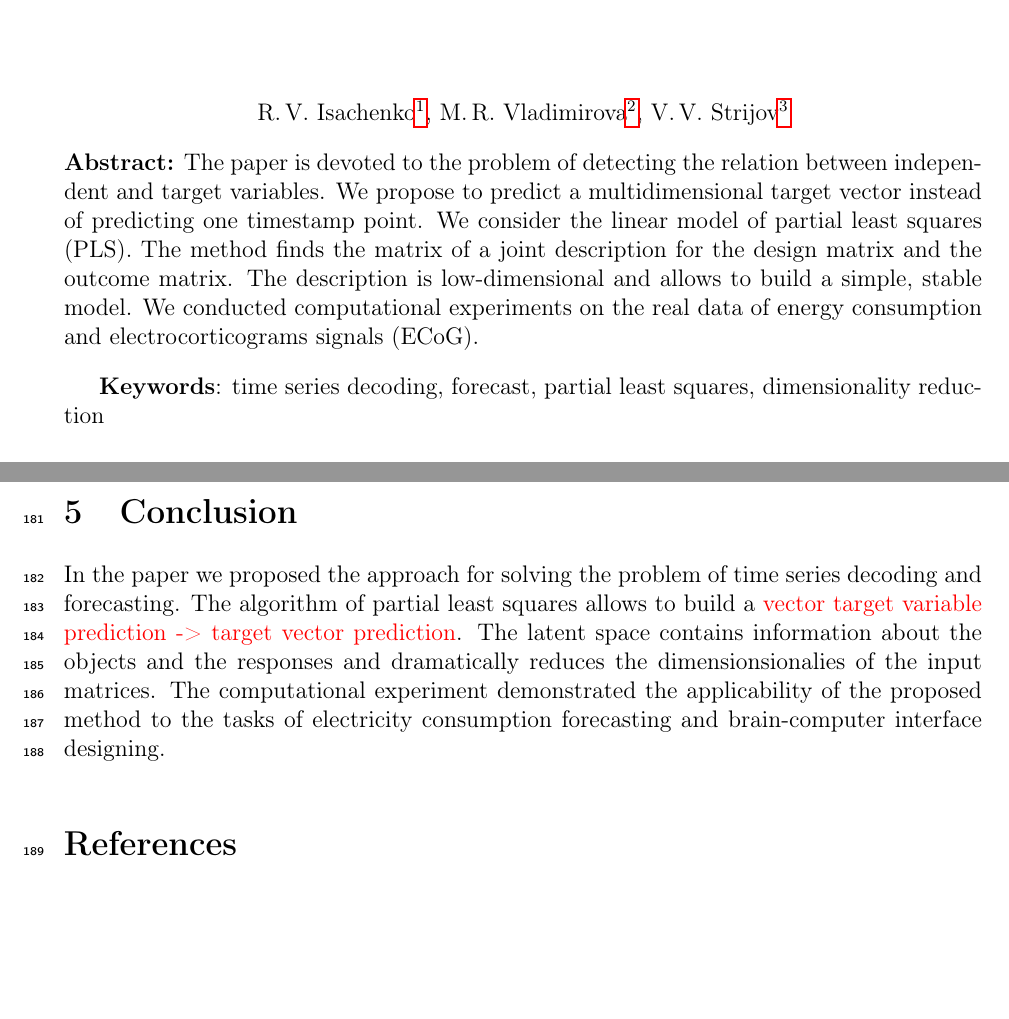
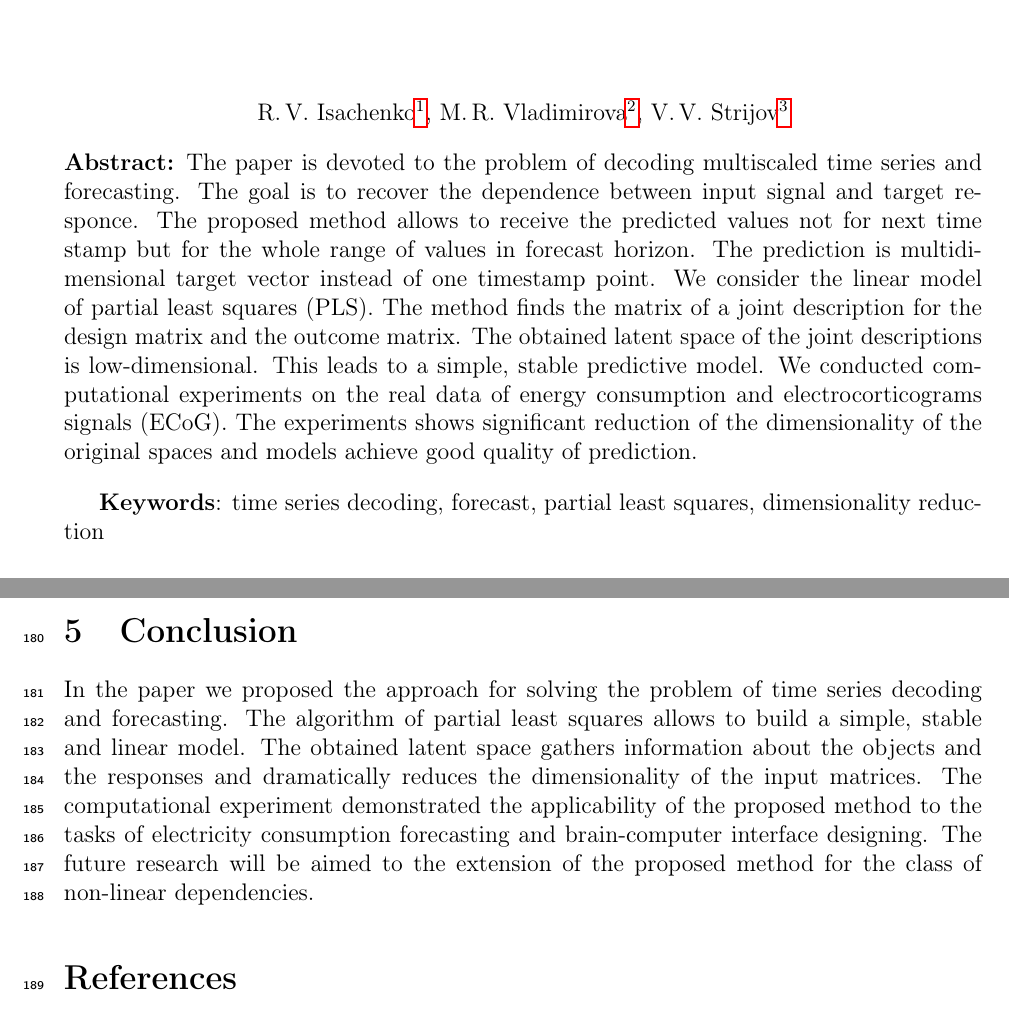
Before and after one commit to mariiavladimirova/NonlinearPLS, a LaTeX document (doc/Isachenko2017PLS_eng.tex): two parts of pages 1 and 10 of 12, joined at a grey line, cut so that both start at the same text, the shorter picture padded with empty space. Compiled offline with pdfLaTeX.

Commit message:
abstract is extended

```diff
--- a/doc/Isachenko2017PLS_eng.tex
+++ b/doc/Isachenko2017PLS_eng.tex
@@ -60,12 +60,16 @@
 		V.\,V.~Strijov\footnote{A. A. Dorodnicyn Computing Centre, Federal Research Center “Computer Science and Control” of the Russian Academy of Sciences, strijov@ccas.ru}
 	\end{center}
 	\textbf{Abstract:}
-	The paper is devoted to the problem of detecting the relation between independent and target variables.
-	We propose to predict a multidimensional target vector instead of predicting one timestamp point.
+	The paper is devoted to the problem of decoding multiscaled time series and forecasting.
+	The goal is to recover the dependence between input signal and target responce.
+	The proposed method allows to receive the predicted values not for next time stamp but for the whole range of values in forecast horizon.
+	The prediction is multidimensional target vector instead of one timestamp point.
 	We consider the linear model of partial least squares (PLS).
 	The method finds the matrix of a joint description for the design matrix and the outcome matrix.
-	The description is low-dimensional and allows to build a simple, stable model.
+	The obtained latent space of the joint descriptions is low-dimensional.
+	This leads to a simple, stable predictive model.
 	We conducted computational experiments on the real data of energy consumption and electrocorticograms signals (ECoG).
+	The experiments shows significant reduction of the dimensionality of the original spaces and models achieve good quality of prediction.
 
 	\bigskip
 	\textbf{Keywords}: time series decoding, forecast, partial least squares, dimensionality reduction
@@ -403,9 +407,10 @@ Solid lines represent the true coordinates of the hand along all axes, the dotte
 %%%%%%%%%%%%%%%%%%%%%%%%%%%%%%%%%%%%%%%%%%%%%%%%%%%%%%%%%%%%%%%%%%%%%%%%%%%%%%
 \section{Conclusion}
 In the paper we proposed the approach for solving the problem of time series decoding and forecasting.
-The algorithm of partial least squares allows to build a \textcolor{red}{vector target variable prediction -> target vector prediction}.
-The latent space contains information about the objects and the responses and dramatically reduces the dimensionsionalies of the input matrices.
+The algorithm of partial least squares allows to build a simple, stable and linear model.
+The obtained latent space gathers information about the objects and the responses and dramatically reduces the dimensionality of the input matrices.
 The computational experiment demonstrated the applicability of the proposed method to the tasks of electricity consumption forecasting and brain-computer interface designing.
+The future research will be aimed to the extension of the proposed method for the class of non-linear dependencies.
 %%%%%%%%%%%%%%%%%%%%%%%%%%%%%%%%%%%%%%%%%%%%%%%%%%%%%%%%%%%%%%%%%%%%%%%%%%%%%%
 
 \bibliographystyle{unsrt}
```
Also changed, not shown: doc/Isachenko2017PLS_eng.pdf, doc/Isachenko2017PLS_eng.tex (18 more changed lines).
